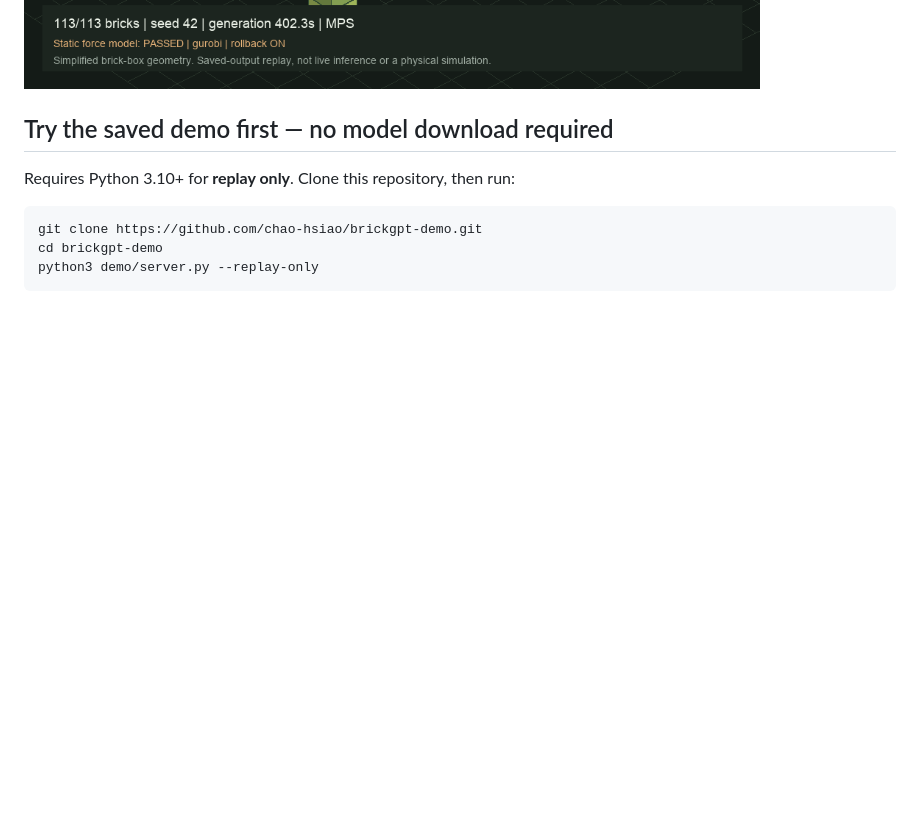
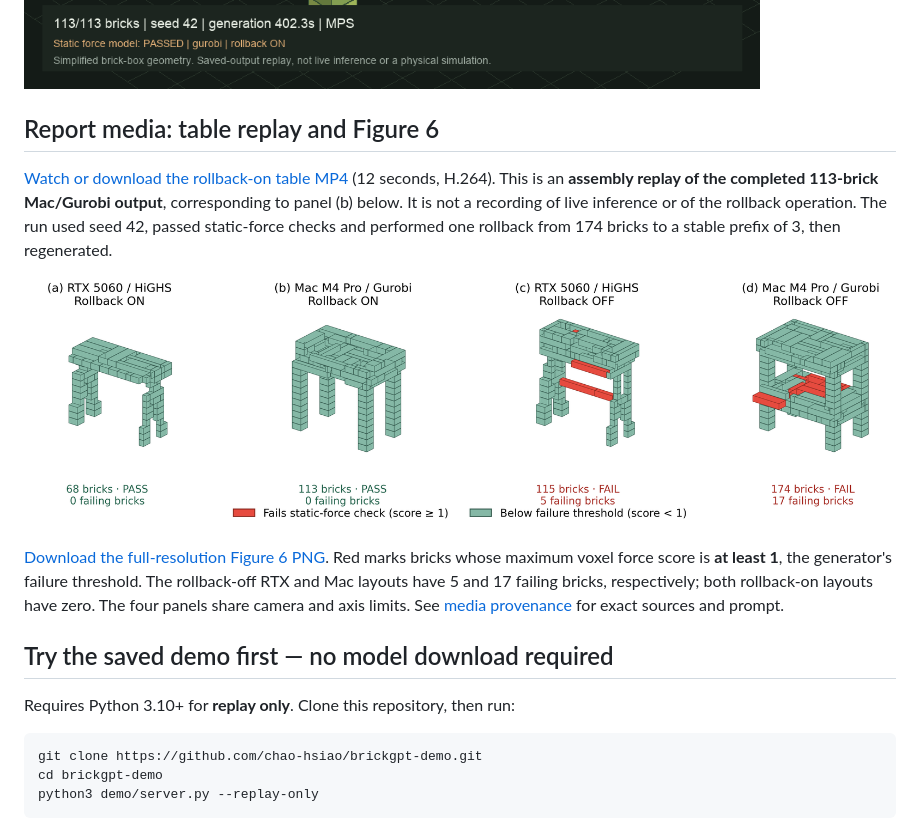
Before and after one commit to chao-hsiao/brickgpt-demo, a Markdown page: README.md, the part around the change. Rendered like a GitHub page; pictures changed too: docs/media/figure6-force-colours.png (added); blank space fills up the shorter version.

Commit message:
Add rollback-on table video and force-coloured Figure 6

```diff
--- a/README.md
+++ b/README.md
@@ -24,6 +24,22 @@ This is the Mac/Gurobi demonstration; our teammate's RTX 5060/HiGHS experiment
 uses a separate hardware and solver configuration.
 
 ![Original Gurobi force-model result](docs/gurobi-preview.png)
+
+## Report media: table replay and Figure 6
+
+[Watch or download the rollback-on table MP4](docs/media/table-rollback-on.mp4)
+(12 seconds, H.264). This is an **assembly replay of the completed 113-brick Mac/Gurobi
+output**, corresponding to panel (b) below. It is not a recording of live inference
+or of the rollback operation. The run used seed 42, passed static-force checks and
+performed one rollback from 174 bricks to a stable prefix of 3, then regenerated.
+
+![Figure 6: table outputs with failing bricks highlighted in red](docs/media/figure6-force-colours.png)
+
+[Download the full-resolution Figure 6 PNG](docs/media/figure6-force-colours.png).
+Red marks bricks whose maximum voxel force score is **at least 1**, the generator's
+failure threshold. The rollback-off RTX and Mac layouts have 5 and 17 failing bricks,
+respectively; both rollback-on layouts have zero. The four panels share camera and
+axis limits. See [media provenance](docs/media/README.md) for exact sources and prompt.
 
 ## Try the saved demo first — no model download required
 
```
Also changed, not shown: docs/media/README.md (added, +37 -0 lines), 1 other file.
